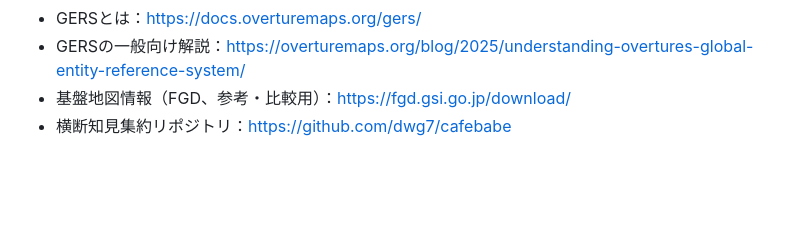
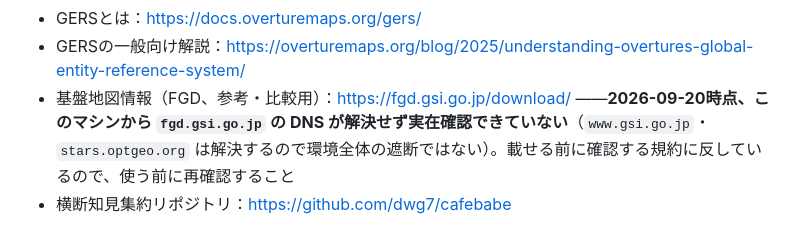
Before and after one commit to dwg7/doverture, a Markdown page: CLAUDE.md, the part around the change. Drawn GitHub-style; blank space fills up the shorter version.

```diff
--- a/CLAUDE.md
+++ b/CLAUDE.md
@@ -162,5 +162,5 @@ bvmapをz16で採る以上、z14セル1つあたりbvmap 16タイル + Overture
 - Overture公式Python CLI：https://github.com/OvertureMaps/overturemaps-py
 - GERSとは：https://docs.overturemaps.org/gers/
 - GERSの一般向け解説：https://overturemaps.org/blog/2025/understanding-overtures-global-entity-reference-system/
-- 基盤地図情報（FGD、参考・比較用）：https://fgd.gsi.go.jp/download/
+- 基盤地図情報（FGD、参考・比較用）：https://fgd.gsi.go.jp/download/ ——**2026-09-20時点、このマシンから `fgd.gsi.go.jp` の DNS が解決せず実在確認できていない**（`www.gsi.go.jp`・`stars.optgeo.org` は解決するので環境全体の遮断ではない）。載せる前に確認する規約に反しているので、使う前に再確認すること
 - 横断知見集約リポジトリ：https://github.com/dwg7/cafebabe
```
Also changed, not shown: README.md (added, +115 -0 lines).
